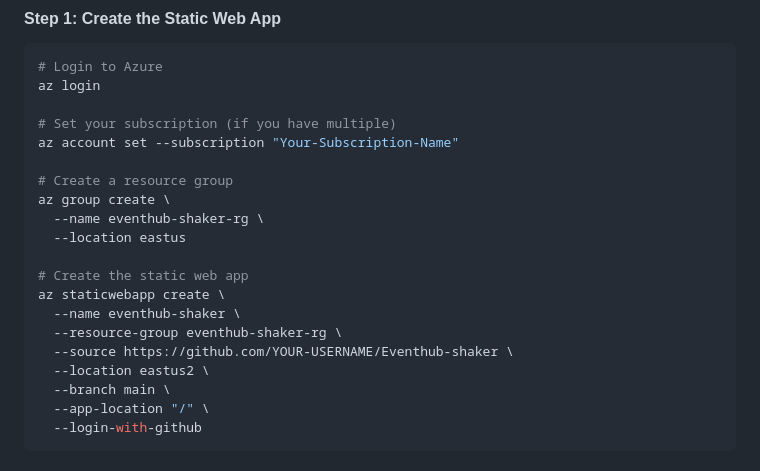
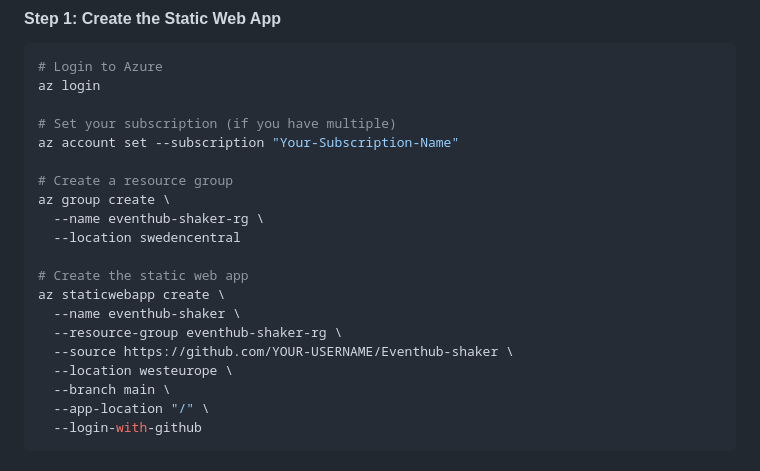
Before and after one commit to 7effrey89/Eventhub-shaker, a Markdown page: AZURE_DEPLOYMENT.md, the part around the change. GitHub-like rendering.

```diff
--- a/AZURE_DEPLOYMENT.md
+++ b/AZURE_DEPLOYMENT.md
@@ -26,14 +26,14 @@ az account set --subscription "Your-Subscription-Name"
 # Create a resource group
 az group create \
   --name eventhub-shaker-rg \
-  --location eastus
+  --location swedencentral
 
 # Create the static web app
 az staticwebapp create \
   --name eventhub-shaker \
   --resource-group eventhub-shaker-rg \
   --source https://github.com/YOUR-USERNAME/Eventhub-shaker \
-  --location eastus2 \
+  --location westeurope \
   --branch main \
   --app-location "/" \
   --login-with-github
```
